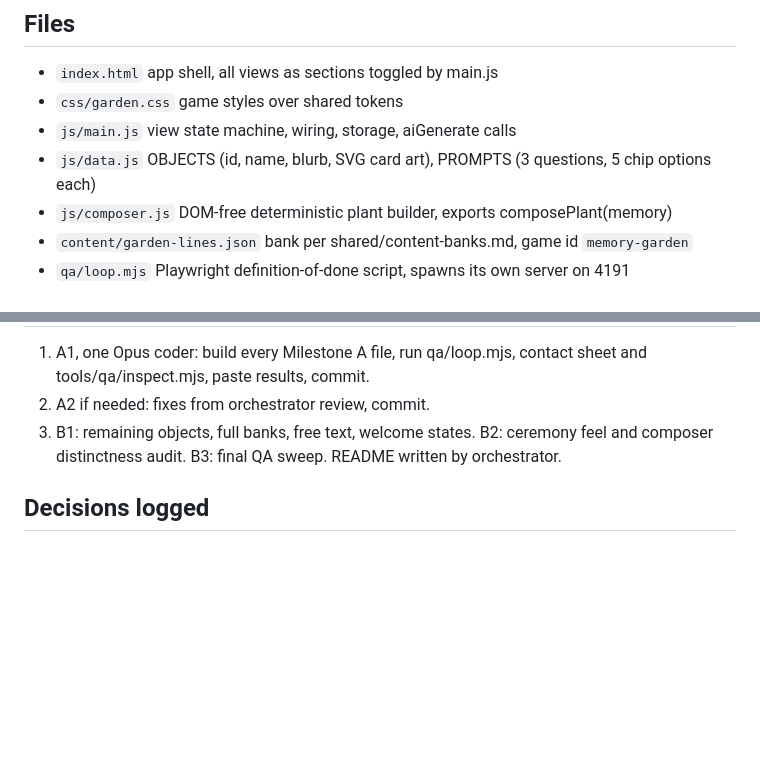
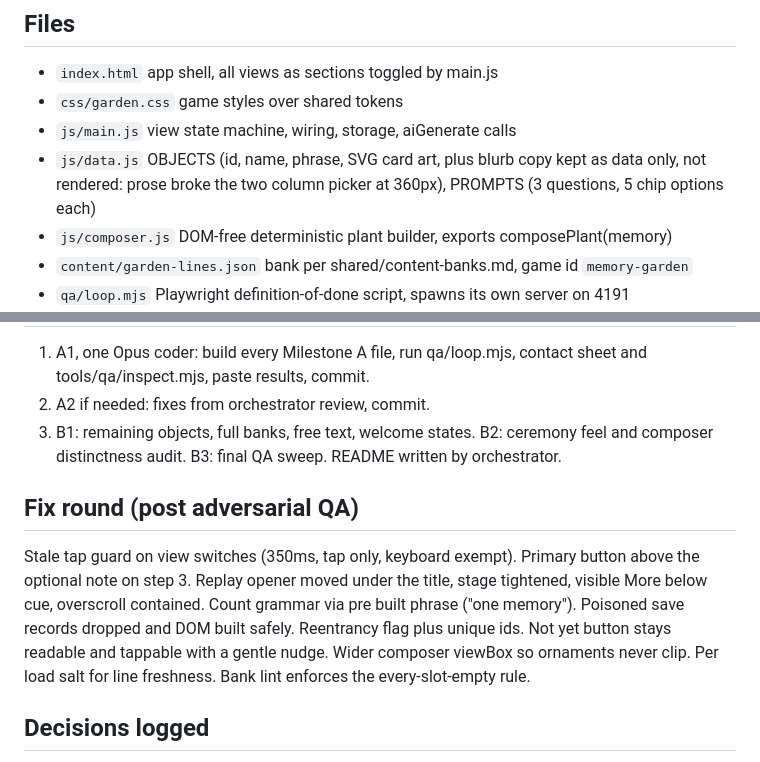
Before and after one commit to ImNuza/CtrlAI, a Markdown page: games/memory-garden/PLAN.md, 2 parts joined by grey strips. Rendered like a GitHub page; blank space fills up the shorter version.

```diff
--- a/games/memory-garden/PLAN.md
+++ b/games/memory-garden/PLAN.md
@@ -11,7 +11,7 @@ Garden view (plot grid, big "Grow a new memory" button) > object picker (6 SVG c
 - `index.html` app shell, all views as sections toggled by main.js
 - `css/garden.css` game styles over shared tokens
 - `js/main.js` view state machine, wiring, storage, aiGenerate calls
-- `js/data.js` OBJECTS (id, name, blurb, SVG card art), PROMPTS (3 questions, 5 chip options each)
+- `js/data.js` OBJECTS (id, name, phrase, SVG card art, plus blurb copy kept as data only, not rendered: prose broke the two column picker at 360px), PROMPTS (3 questions, 5 chip options each)
 - `js/composer.js` DOM-free deterministic plant builder, exports composePlant(memory)
 - `content/garden-lines.json` bank per shared/content-banks.md, game id `memory-garden`
 - `qa/loop.mjs` Playwright definition-of-done script, spawns its own server on 4191
@@ -50,6 +50,10 @@ B, after go-ahead: 8 objects, full banks, free text field, ceremony polish, firs
 2. A2 if needed: fixes from orchestrator review, commit.
 3. B1: remaining objects, full banks, free text, welcome states. B2: ceremony feel and composer distinctness audit. B3: final QA sweep. README written by orchestrator.
 
+## Fix round (post adversarial QA)
+
+Stale tap guard on view switches (350ms, tap only, keyboard exempt). Primary button above the optional note on step 3. Replay opener moved under the title, stage tightened, visible More below cue, overscroll contained. Count grammar via pre built phrase ("one memory"). Poisoned save records dropped and DOM built safely. Reentrancy flag plus unique ids. Not yet button stays readable and tappable with a gentle nudge. Wider composer viewBox so ornaments never clip. Per load salt for line freshness. Bank lint enforces the every-slot-empty rule.
+
 ## Decisions logged
 
 Single coder for A (loop too coupled to split well). Chip select plus Next button instead of auto-advance (kinder to shaky fingers, still about 10 taps per loop). 6 species in A for quality, 8 in B. Caption stored at creation, narration fresh on replay.
```
Also changed, not shown: games/memory-garden/README.md (+5 -3 lines).
